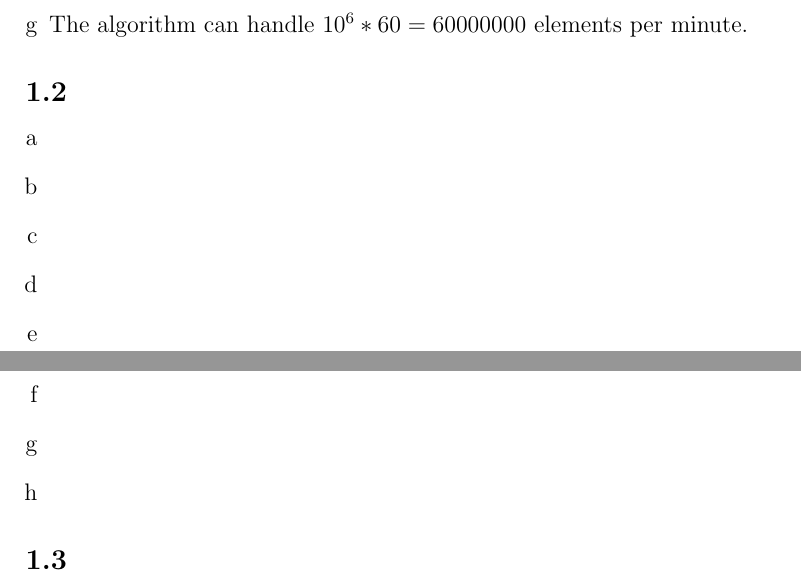
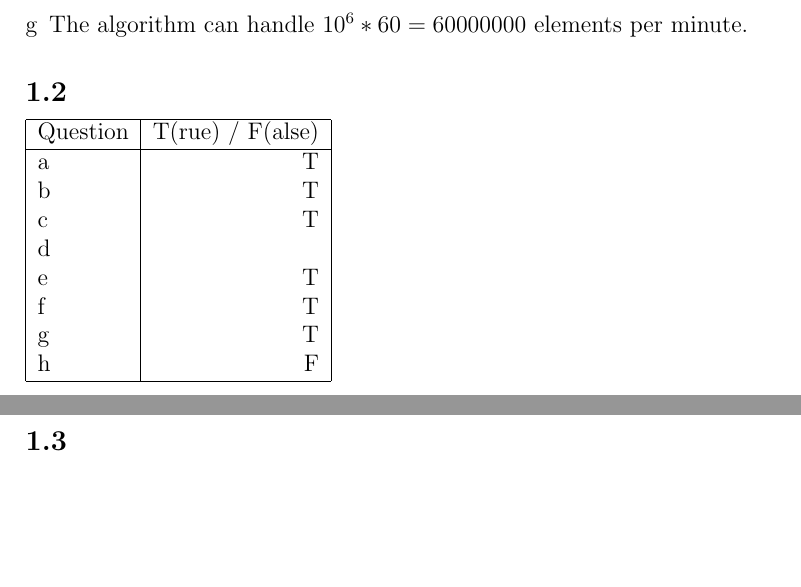
Before and after one commit to deKronkelers/NWI-IBC027_assignment1, a LaTeX document (answers/assigment1_s4549775_s4329872.tex): two parts of pages 1 and 2 of 2, joined at a grey line, cut so that both start at the same text, the shorter picture padded with empty space. Compiled offline with pdfLaTeX.

Commit message:
Add answers to 1.2 except for 1.2 d.

```diff
--- a/answers/assigment1_s4549775_s4329872.tex
+++ b/answers/assigment1_s4549775_s4329872.tex
@@ -35,16 +35,20 @@
 \end{enumerate}
 
 \subsection{} %1.2
-\begin{enumerate}[a]
-	\item %a
-	\item %b
-	\item %c
-	\item %d
-	\item %e
-	\item %f
-	\item %g
-	\item %h
-\end{enumerate}
+\begin{tabular}{|l|r|}
+	\hline
+	Question & T(rue) / F(alse) \\
+	\hline
+	a & T\\
+	b & T\\
+	c & T\\
+	d & \\
+	e & T\\
+	f & T\\
+	g & T\\
+	h & F\\
+	\hline
+\end{tabular}
 
 \subsection{} %1.3
 \begin{enumerate}[a]
```
